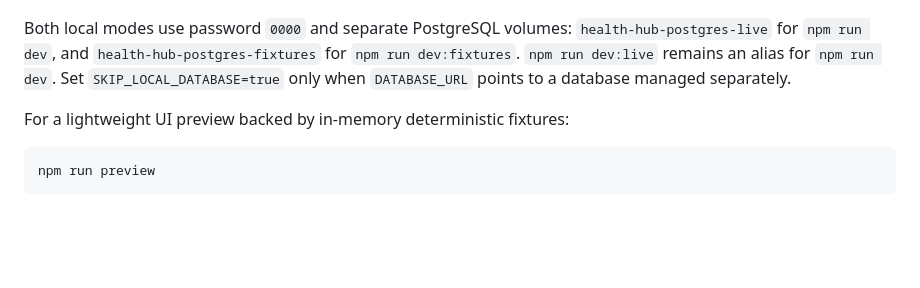
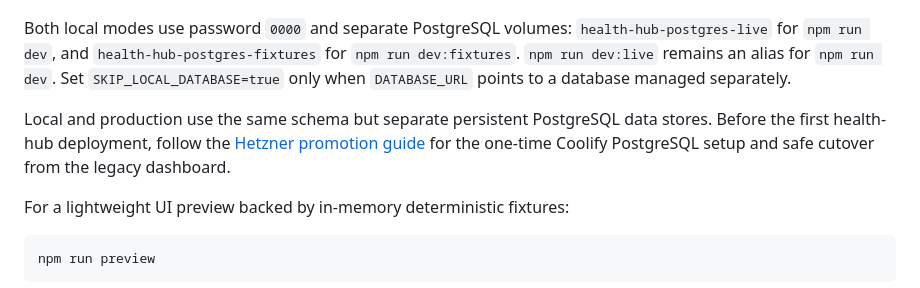
Before and after one commit to PhilHo-Projects/FitbitTracker, a Markdown page: README.md, the part around the change. Drawn GitHub-style; blank space fills up the shorter version.

Commit message:
docs: define Hetzner health hub promotion

```diff
--- a/README.md
+++ b/README.md
@@ -67,6 +67,10 @@ Both local modes use password `0000` and separate PostgreSQL volumes:
 `health-hub-postgres-live` for `npm run dev`, and `health-hub-postgres-fixtures` for
 `npm run dev:fixtures`. `npm run dev:live` remains an alias for `npm run dev`.
 Set `SKIP_LOCAL_DATABASE=true` only when `DATABASE_URL` points to a database managed separately.
+
+Local and production use the same schema but separate persistent PostgreSQL data stores. Before the
+first health-hub deployment, follow the [Hetzner promotion guide](docs/hetzner-promotion.md) for the
+one-time Coolify PostgreSQL setup and safe cutover from the legacy dashboard.
 
 For a lightweight UI preview backed by in-memory deterministic fixtures:
 
```
Also changed, not shown: docs/hetzner-promotion.md (added, +43 -0 lines).
